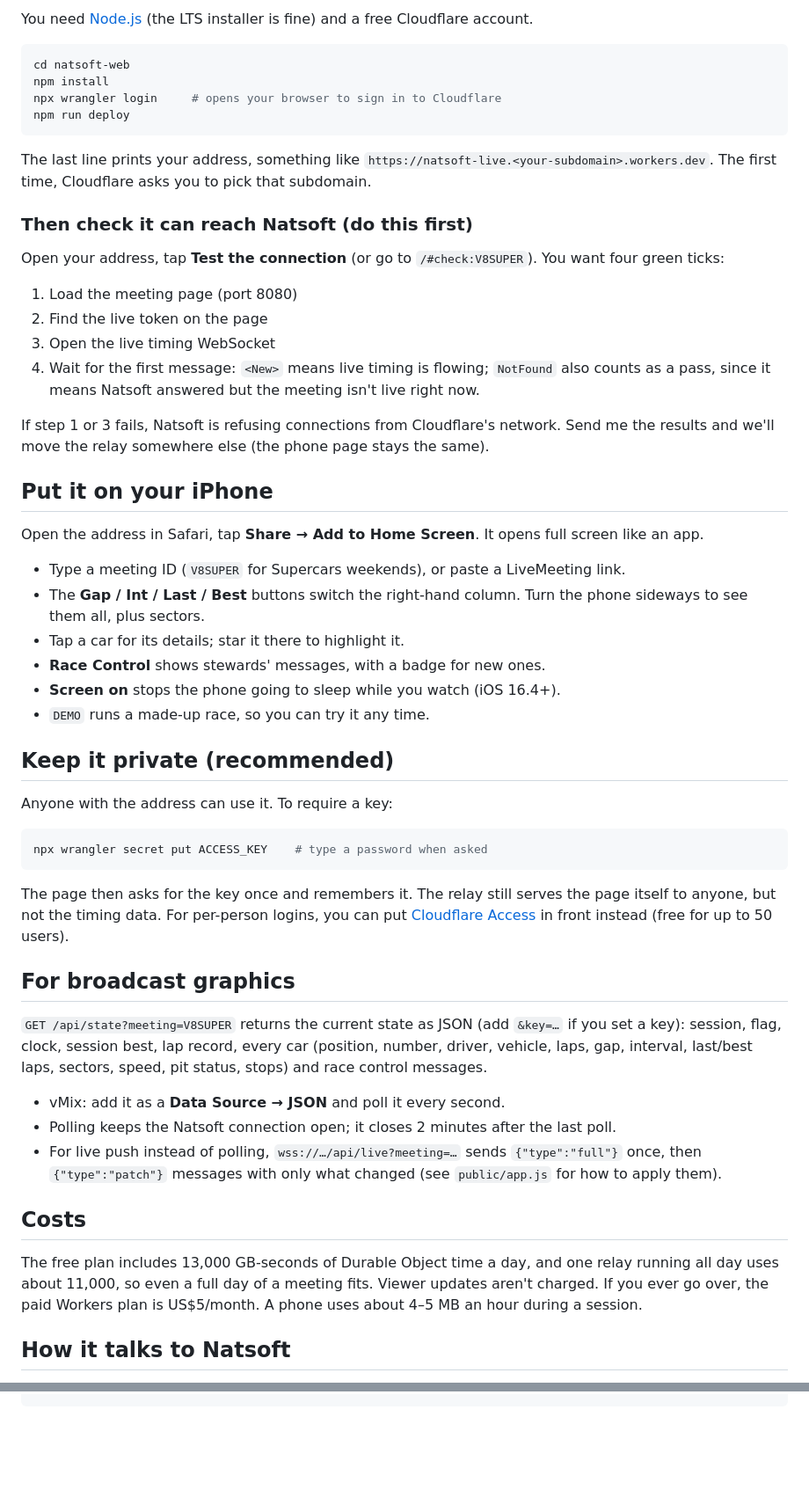
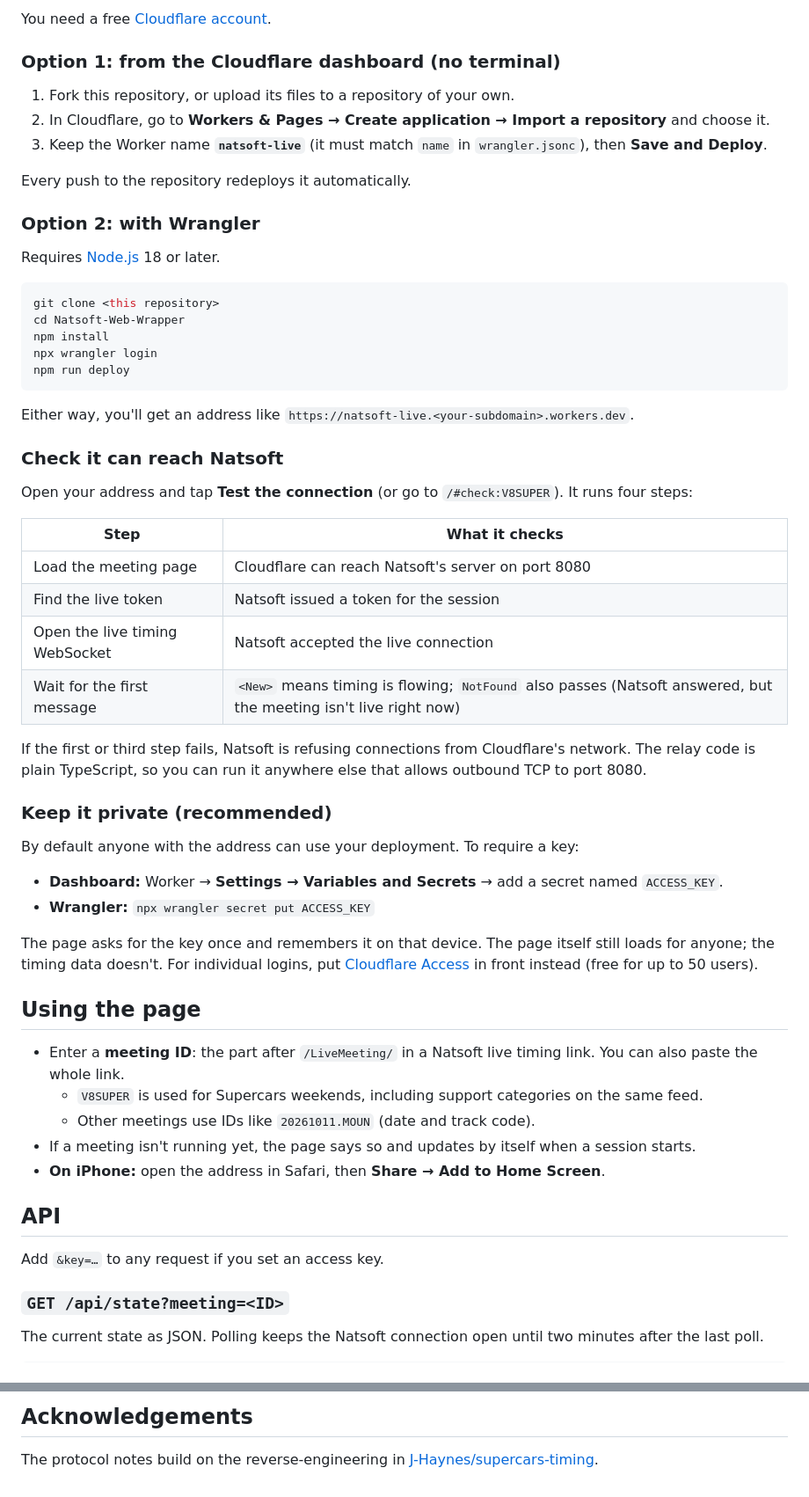
Before and after one commit to ash-bliss/Natsoft-Web-Wrapper, a Markdown page: README.md, 2 parts joined by grey strips. Shown at 88% size. Rendered like a GitHub page; blank space fills up the shorter version.

````diff
--- a/README.md
+++ b/README.md
@@ -17,70 +49,68 @@ last viewer leaves.
 
-You need [Node.js](https://nodejs.org) (the LTS installer is fine) and a free Cloudflare account.
+You need a free [Cloudflare account](https://dash.cloudflare.com/sign-up).
+
+### Option 1: from the Cloudflare dashboard (no terminal)
+
+1. Fork this repository, or upload its files to a repository of your own.
+2. In Cloudflare, go to **Workers & Pages → Create application → Import a repository** and choose it.
+3. Keep the Worker name **`natsoft-live`** (it must match `name` in `wrangler.jsonc`), then **Save and Deploy**.
+
+Every push to the repository redeploys it automatically.
+
+### Option 2: with Wrangler
+
+Requires [Node.js](https://nodejs.org) 18 or later.
 
 ```sh
-cd natsoft-web
+git clone <this repository>
+cd Natsoft-Web-Wrapper
 npm install
-npx wrangler login     # opens your browser to sign in to Cloudflare
+npx wrangler login
 npm run deploy
 ```
 
-The last line prints your address, something like `https://natsoft-live.<your-subdomain>.workers.dev`.
-The first time, Cloudflare asks you to pick that subdomain.
+Either way, you'll get an address like `https://natsoft-live.<your-subdomain>.workers.dev`.
 
-### Then check it can reach Natsoft (do this first)
+### Check it can reach Natsoft
 
-Open your address, tap **Test the connection** (or go to `/#check:V8SUPER`). You want four green ticks:
+Open your address and tap **Test the connection** (or go to `/#check:V8SUPER`). It runs four steps:
 
-1. Load the meeting page (port 8080)
-2. Find the live token on the page
-3. Open the live timing WebSocket
-4. Wait for the first message: `<New>` means live timing is flowing; `NotFound` also counts as a pass, since
-   it means Natsoft answered but the meeting isn't live right now.
+| Step | What it checks |
+|---|---|
+| Load the meeting page | Cloudflare can reach Natsoft's server on port 8080 |
+| Find the live token | Natsoft issued a token for the session |
+| Open the live timing WebSocket | Natsoft accepted the live connection |
+| Wait for the first message | `<New>` means timing is flowing; `NotFound` also passes (Natsoft answered, but the meeting isn't live right now) |
 
-If step 1 or 3 fails, Natsoft is refusing connections from Cloudflare's network. Send me the results and we'll
-move the relay somewhere else (the phone page stays the same).
+If the first or third step fails, Natsoft is refusing connections from Cloudflare's network. The relay code is
+plain TypeScript, so you can run it anywhere else that allows outbound TCP to port 8080.
 
-## Put it on your iPhone
+### Keep it private (recommended)
 
-Open the address in Safari, tap **Share → Add to Home Screen**. It opens full screen like an app.
+By default anyone with the address can use your deployment. To require a key:
 
-- Type a meeting ID (`V8SUPER` for Supercars weekends), or paste a LiveMeeting link.
-- The **Gap / Int / Last / Best** buttons switch the right-hand column. Turn the phone sideways to see them all,
-  plus sectors.
-- Tap a car for its details; star it there to highlight it.
-- **Race Control** shows stewards' messages, with a badge for new ones.
-- **Screen on** stops the phone going to sleep while you watch (iOS 16.4+).
-- `DEMO` runs a made-up race, so you can try it any time.
+- **Dashboard:** Worker → **Settings → Variables and Secrets** → add a secret named `ACCESS_KEY`.
+- **Wrangler:** `npx wrangler secret put ACCESS_KEY`
 
-## Keep it private (recommended)
-
-Anyone with the address can use it. To require a key:
-
-```sh
-npx wrangler secret put ACCESS_KEY    # type a password when asked
-```
-
-The page then asks for the key once and remembers it. The relay still serves the page itself to anyone, but
-not the timing data. For per-person logins, you can put
+The page asks for the key once and remembers it on that device. The page itself still loads for anyone; the
+timing data doesn't. For individual logins, put
 [Cloudflare Access](https://developers.cloudflare.com/cloudflare-one/applications/configure-apps/self-hosted-apps/)
 in front instead (free for up to 50 users).
 
-## For broadcast graphics
+## Using the page
 
-`GET /api/state?meeting=V8SUPER` returns the current state as JSON (add `&key=…` if you set a key):
-session, flag, clock, session best, lap record, every car (position, number, driver, vehicle, laps, gap,
-interval, last/best laps, sectors, speed, pit status, stops) and race control messages.
+- Enter a **meeting ID**: the part after `/LiveMeeting/` in a Natsoft live timing link. You can also paste the
+  whole link.
+  - `V8SUPER` is used for Supercars weekends, including support categories on the same feed.
+  - Other meetings use IDs like `20261011.MOUN` (date and track code).
+- If a meeting isn't running yet, the page says so and updates by itself when a session starts.
+- **On iPhone:** open the address in Safari, then **Share → Add to Home Screen**.
 
-- vMix: add it as a **Data Source → JSON** and poll it every second.
-- Polling keeps the Natsoft connection open; it closes 2 minutes after the last poll.
-- For live push instead of polling, `wss://…/api/live?meeting=…` sends `{"type":"full"}` once, then
-  `{"type":"patch"}` messages with only what changed (see `public/app.js` for how to apply them).
+## API
 
-## Costs
+Add `&key=…` to any request if you set an access key.
 
-The free plan includes 13,000 GB-seconds of Durable Object time a day, and one relay running all day uses about
-11,000, so even a full day of a meeting fits. Viewer updates aren't charged. If you ever go over, the paid
-Workers plan is US$5/month. A phone uses about 4–5 MB an hour during a session.
+### `GET /api/state?meeting=<ID>`
 
-## How it talks to Natsoft
+The current state as JSON. Polling keeps the Natsoft connection open until two minutes after the last poll.
 
@@ -119,0 +203,4 @@ public/           the phone page
+## Acknowledgements
+
+The protocol notes build on the reverse-engineering in
+[J-Haynes/supercars-timing](https://github.com/J-Haynes/supercars-timing).
````
Also changed, not shown: other parts of README.md (+114 -29 lines), docs/landscape.png (added), docs/phone-details.png (added), docs/phone-tower.png (added).
